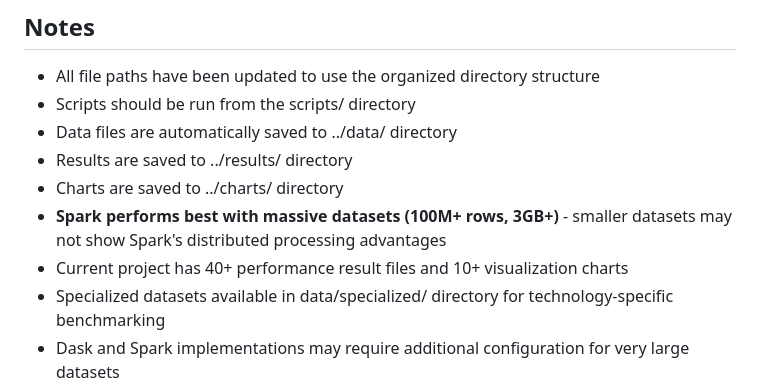
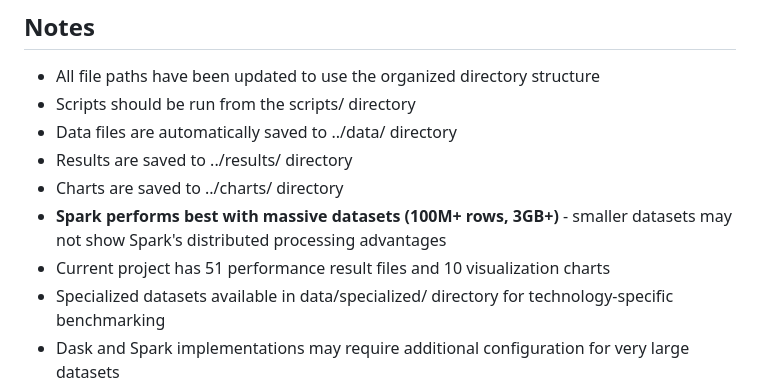
Before and after one commit to Zirubihara/study-stuff, a Markdown page: CLAUDE.md, the part around the change printed below. Drawn GitHub-style.

```diff
--- a/CLAUDE.md
+++ b/CLAUDE.md
@@ -139,7 +139,7 @@ No specific test framework is configured. To test:
 - Results are saved to ../results/ directory
 - Charts are saved to ../charts/ directory
 - **Spark performs best with massive datasets (100M+ rows, 3GB+)** - smaller datasets may not show Spark's distributed processing advantages
-- Current project has 40+ performance result files and 10+ visualization charts
+- Current project has 51 performance result files and 10 visualization charts
 - Specialized datasets available in data/specialized/ directory for technology-specific benchmarking
 - Dask and Spark implementations may require additional configuration for very large datasets
 - Performance varies significantly based on data size and system resources
```
Also changed, not shown: other parts of CLAUDE.md (+1 -1 lines), README.md (+1 -1 lines).
